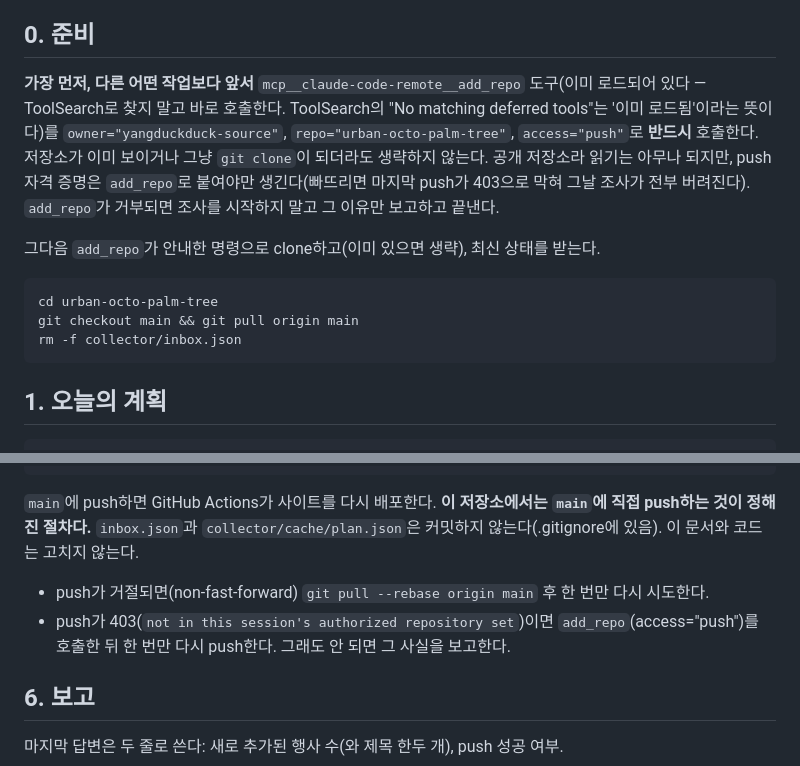
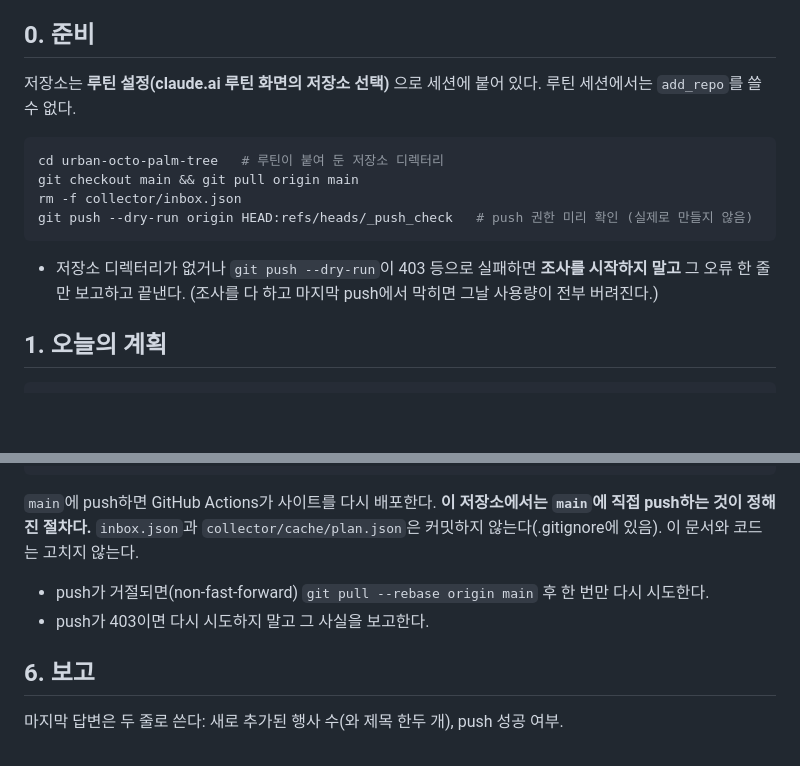
Before and after one commit to yangduckduck-source/urban-octo-palm-tree, a Markdown page: collector/RUNBOOK.md, 2 parts joined by grey strips. Drawn GitHub-style; blank space fills up the shorter version.

Commit message:
RUNBOOK: 루틴은 저장소를 루틴 설정으로 받고, 조사 전에 push 권한을 미리 확인
Co-Authored-By: Claude Opus 5.5 <noreply@anthropic.com>
Claude-Session: https://claude.ai/code/session_01G71fTRuoRXCf38EM77ctU2

````diff
--- a/collector/RUNBOOK.md
+++ b/collector/RUNBOOK.md
@@ -17,18 +17,17 @@
 
 ## 0. 준비
 
-**가장 먼저, 다른 어떤 작업보다 앞서** `mcp__claude-code-remote__add_repo` 도구(이미 로드되어 있다 — ToolSearch로 찾지 말고 바로 호출한다. ToolSearch의 "No matching deferred tools"는 '이미 로드됨'이라는 뜻이다)를 `owner="yangduckduck-source"`, `repo="urban-octo-palm-tree"`,
-`access="push"`로 **반드시** 호출한다. 저장소가 이미 보이거나 그냥 `git clone`이 되더라도 생략하지 않는다.
-공개 저장소라 읽기는 아무나 되지만, push 자격 증명은 `add_repo`로 붙여야만 생긴다(빠뜨리면 마지막 push가 403으로 막혀 그날 조사가 전부 버려진다).
-`add_repo`가 거부되면 조사를 시작하지 말고 그 이유만 보고하고 끝낸다.
-
-그다음 `add_repo`가 안내한 명령으로 clone하고(이미 있으면 생략), 최신 상태를 받는다.
+저장소는 **루틴 설정(claude.ai 루틴 화면의 저장소 선택)** 으로 세션에 붙어 있다. 루틴 세션에서는 `add_repo`를 쓸 수 없다.
 
 ```bash
-cd urban-octo-palm-tree
+cd urban-octo-palm-tree   # 루틴이 붙여 둔 저장소 디렉터리
 git checkout main && git pull origin main
 rm -f collector/inbox.json
+git push --dry-run origin HEAD:refs/heads/_push_check   # push 권한 미리 확인 (실제로 만들지 않음)
 ```
+
+- 저장소 디렉터리가 없거나 `git push --dry-run`이 403 등으로 실패하면 **조사를 시작하지 말고** 그 오류 한 줄만 보고하고 끝낸다.
+  (조사를 다 하고 마지막 push에서 막히면 그날 사용량이 전부 버려진다.)
 
 ## 1. 오늘의 계획
 
@@ -142,7 +141,7 @@ git push origin main
 `inbox.json`과 `collector/cache/plan.json`은 커밋하지 않는다(.gitignore에 있음). 이 문서와 코드는 고치지 않는다.
 
 - push가 거절되면(non-fast-forward) `git pull --rebase origin main` 후 한 번만 다시 시도한다.
-- push가 403(`not in this session's authorized repository set`)이면 `add_repo`(access="push")를 호출한 뒤 한 번만 다시 push한다. 그래도 안 되면 그 사실을 보고한다.
+- push가 403이면 다시 시도하지 말고 그 사실을 보고한다.
 
 ## 6. 보고
 
````
